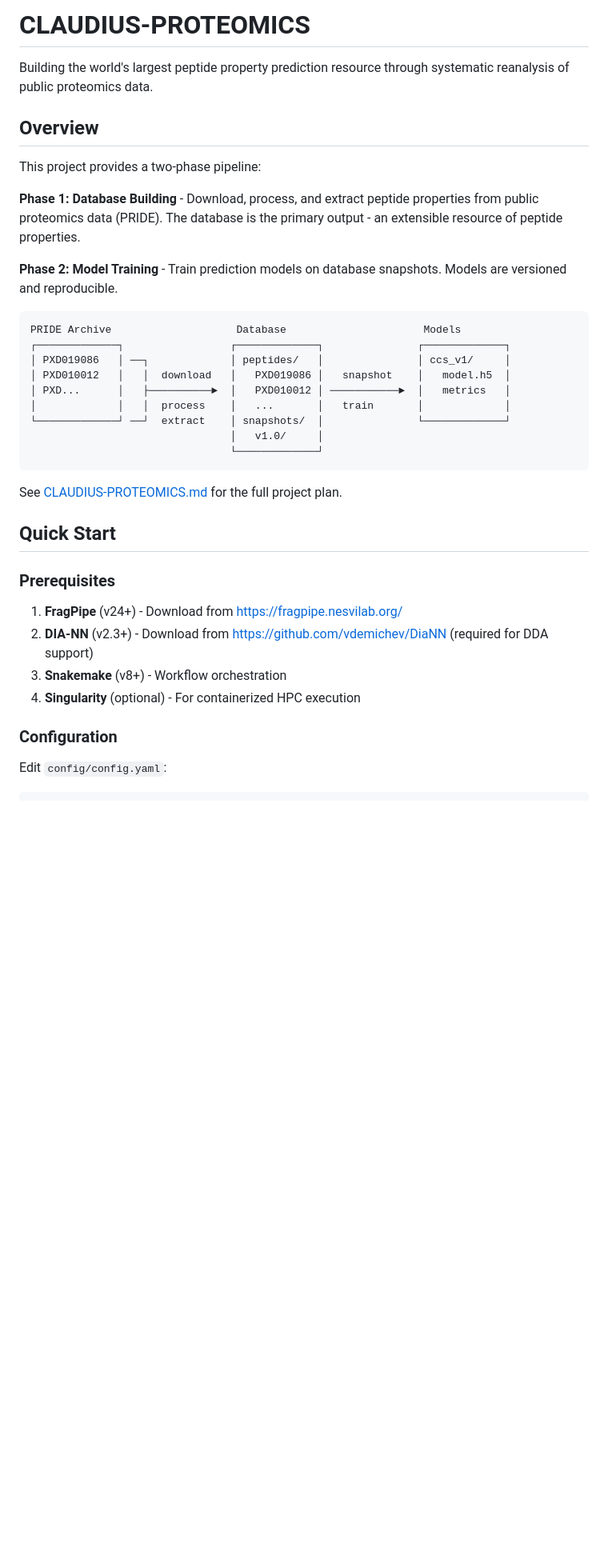
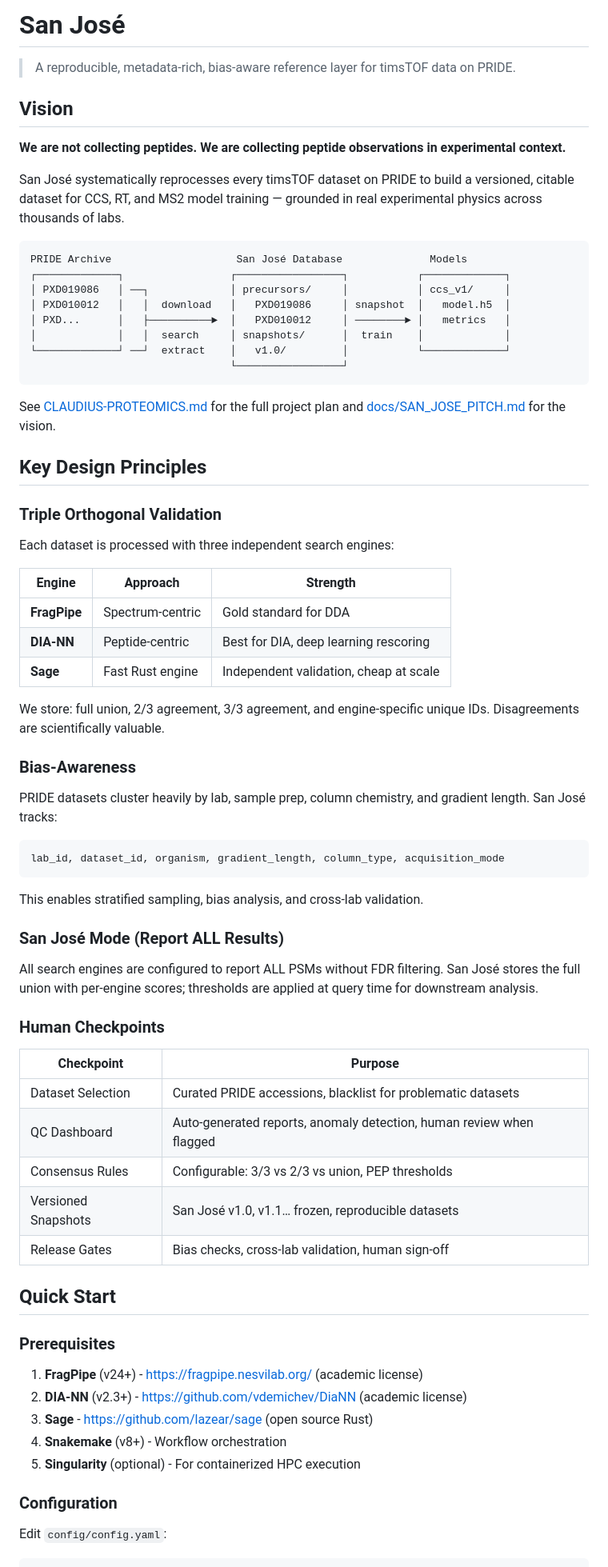
Before and after one commit to theGreatHerrLebert/claudius-proteomics, a Markdown page: README.md, the part around one of its changes. Shown at 80% size. GitHub-like rendering; blank space fills up the shorter version.

````diff
--- a/README.md
+++ b/README.md
@@ -1,39 +1,76 @@
-# CLAUDIUS-PROTEOMICS
+# San José
 
-Building the world's largest peptide property prediction resource through systematic reanalysis of public proteomics data.
+> A reproducible, metadata-rich, bias-aware reference layer for timsTOF data on PRIDE.
 
-## Overview
+## Vision
 
-This project provides a two-phase pipeline:
+**We are not collecting peptides. We are collecting peptide observations in experimental context.**
 
-**Phase 1: Database Building** - Download, process, and extract peptide properties from public proteomics data (PRIDE). The database is the primary output - an extensible resource of peptide properties.
-
-**Phase 2: Model Training** - Train prediction models on database snapshots. Models are versioned and reproducible.
+San José systematically reprocesses every timsTOF dataset on PRIDE to build a versioned, citable dataset for CCS, RT, and MS2 model training — grounded in real experimental physics across thousands of labs.
 
 ```
-PRIDE Archive                    Database                      Models
-┌─────────────┐                 ┌─────────────┐               ┌─────────────┐
-│ PXD019086   │ ──┐             │ peptides/   │               │ ccs_v1/     │
-│ PXD010012   │   │  download   │   PXD019086 │   snapshot    │   model.h5  │
-│ PXD...      │   ├──────────►  │   PXD010012 │ ───────────►  │   metrics   │
-│             │   │  process    │   ...       │   train       │             │
-└─────────────┘ ──┘  extract    │ snapshots/  │               └─────────────┘
-                                │   v1.0/     │
-                                └─────────────┘
+PRIDE Archive                    San José Database              Models
+┌─────────────┐                 ┌─────────────────┐           ┌─────────────┐
+│ PXD019086   │ ──┐             │ precursors/     │           │ ccs_v1/     │
+│ PXD010012   │   │  download   │   PXD019086     │ snapshot  │   model.h5  │
+│ PXD...      │   ├──────────►  │   PXD010012     │ ────────► │   metrics   │
+│             │   │  search     │ snapshots/      │  train    │             │
+└─────────────┘ ──┘  extract    │   v1.0/         │           └─────────────┘
+                                └─────────────────┘
 ```
 
-See [CLAUDIUS-PROTEOMICS.md](CLAUDIUS-PROTEOMICS.md) for the full project plan.
+See [CLAUDIUS-PROTEOMICS.md](CLAUDIUS-PROTEOMICS.md) for the full project plan and [docs/SAN_JOSE_PITCH.md](docs/SAN_JOSE_PITCH.md) for the vision.
+
+## Key Design Principles
+
+### Triple Orthogonal Validation
+
+Each dataset is processed with three independent search engines:
+
+| Engine | Approach | Strength |
+|--------|----------|----------|
+| **FragPipe** | Spectrum-centric | Gold standard for DDA |
+| **DIA-NN** | Peptide-centric | Best for DIA, deep learning rescoring |
+| **Sage** | Fast Rust engine | Independent validation, cheap at scale |
+
+We store: full union, 2/3 agreement, 3/3 agreement, and engine-specific unique IDs. Disagreements are scientifically valuable.
+
+### Bias-Awareness
+
+PRIDE datasets cluster heavily by lab, sample prep, column chemistry, and gradient length. San José tracks:
+
+```
+lab_id, dataset_id, organism, gradient_length, column_type, acquisition_mode
+```
+
+This enables stratified sampling, bias analysis, and cross-lab validation.
+
+### San José Mode (Report ALL Results)
+
+All search engines are configured to report ALL PSMs without FDR filtering. San José stores the full union with per-engine scores; thresholds are applied at query time for downstream analysis.
+
+### Human Checkpoints
+
+| Checkpoint | Purpose |
+|------------|---------|
+| Dataset Selection | Curated PRIDE accessions, blacklist for problematic datasets |
+| QC Dashboard | Auto-generated reports, anomaly detection, human review when flagged |
+| Consensus Rules | Configurable: 3/3 vs 2/3 vs union, PEP thresholds |
+| Versioned Snapshots | San José v1.0, v1.1… frozen, reproducible datasets |
+| Release Gates | Bias checks, cross-lab validation, human sign-off |
 
 ## Quick Start
 
 ### Prerequisites
 
-1. **FragPipe** (v24+) - Download from https://fragpipe.nesvilab.org/
-2. **DIA-NN** (v2.3+) - Download from https://github.com/vdemichev/DiaNN (required for DDA support)
-3. **Snakemake** (v8+) - Workflow orchestration
-4. **Singularity** (optional) - For containerized HPC execution
+1. **FragPipe** (v24+) - https://fragpipe.nesvilab.org/ (academic license)
+2. **DIA-NN** (v2.3+) - https://github.com/vdemichev/DiaNN (academic license)
+3. **Sage** - https://github.com/lazear/sage (open source Rust)
+4. **Snakemake** (v8+) - Workflow orchestration
+5. **Singularity** (optional) - For containerized HPC execution
 
 ### Configuration
 
 Edit `config/config.yaml`:
+
 ```yaml
````
Also changed, not shown: other parts of README.md (+106 -117 lines), CLAUDE.md (+30 -2 lines).
